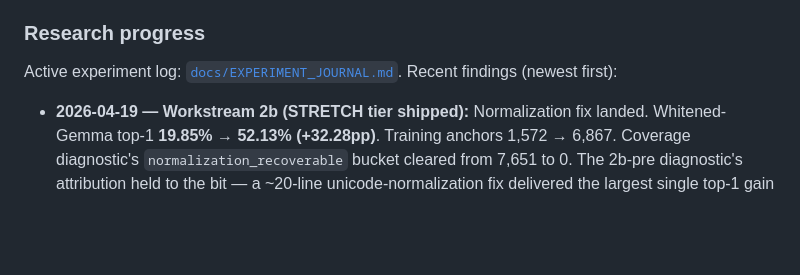
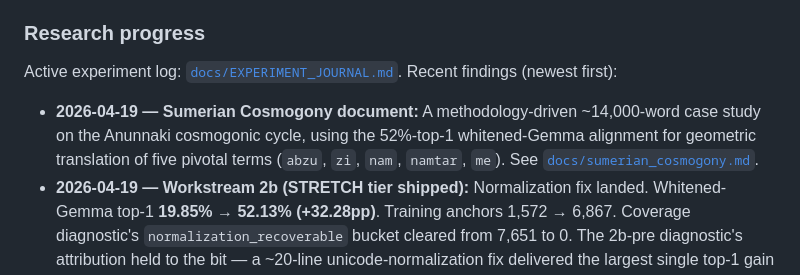
Before and after one commit to ebrinz/cuneiformy, a Markdown page: README.md, the part around the change. GitHub-like rendering; blank space fills up the shorter version.

Commit message:
docs: journal cosmogony document + link from README
Co-Authored-By: Claude Sonnet 4.6 <noreply@anthropic.com>

```diff
--- a/README.md
+++ b/README.md
@@ -38,6 +38,7 @@ The substantial leap from the v1 baseline (17.30% top-1) came in two steps: Phas
 
 Active experiment log: [`docs/EXPERIMENT_JOURNAL.md`](docs/EXPERIMENT_JOURNAL.md). Recent findings (newest first):
 
+- **2026-04-19 — Sumerian Cosmogony document:** A methodology-driven ~14,000-word case study on the Anunnaki cosmogonic cycle, using the 52%-top-1 whitened-Gemma alignment for geometric translation of five pivotal terms (`abzu`, `zi`, `nam`, `namtar`, `me`). See [`docs/sumerian_cosmogony.md`](docs/sumerian_cosmogony.md).
 - **2026-04-19 — Workstream 2b (STRETCH tier shipped):** Normalization fix landed. Whitened-Gemma top-1 **19.85% → 52.13% (+32.28pp)**. Training anchors 1,572 → 6,867. Coverage diagnostic's `normalization_recoverable` bucket cleared from 7,651 to 0. The 2b-pre diagnostic's attribution held to the bit — a ~20-line unicode-normalization fix delivered the largest single top-1 gain in the project's history.
 - **2026-04-19 — Workstream 2b-pre:** Coverage diagnostic attributed 64.85% of the 11,798 `sumerian_vocab_miss` anchors to a simple ASCII-normalization gap between the anchor extractor and the corpus tokenizer (subscripts → ASCII, strip determinative braces, drop hyphens). Inference-based alternatives (FastText subword inference, morpheme composition) scored 10.7% and 1.8% Tier-2 top-5 accuracy respectively — not the next lever to pull.
 - **2026-04-18 — Workstream 2a:** Anchor audit baselined valid-anchor survival at 14.05% (1,951/13,886). 84.96% of all dropout is `sumerian_vocab_miss`; every other bucket combined is under 1%.
```
Also changed, not shown: docs/EXPERIMENT_JOURNAL.md (+12 -0 lines).
